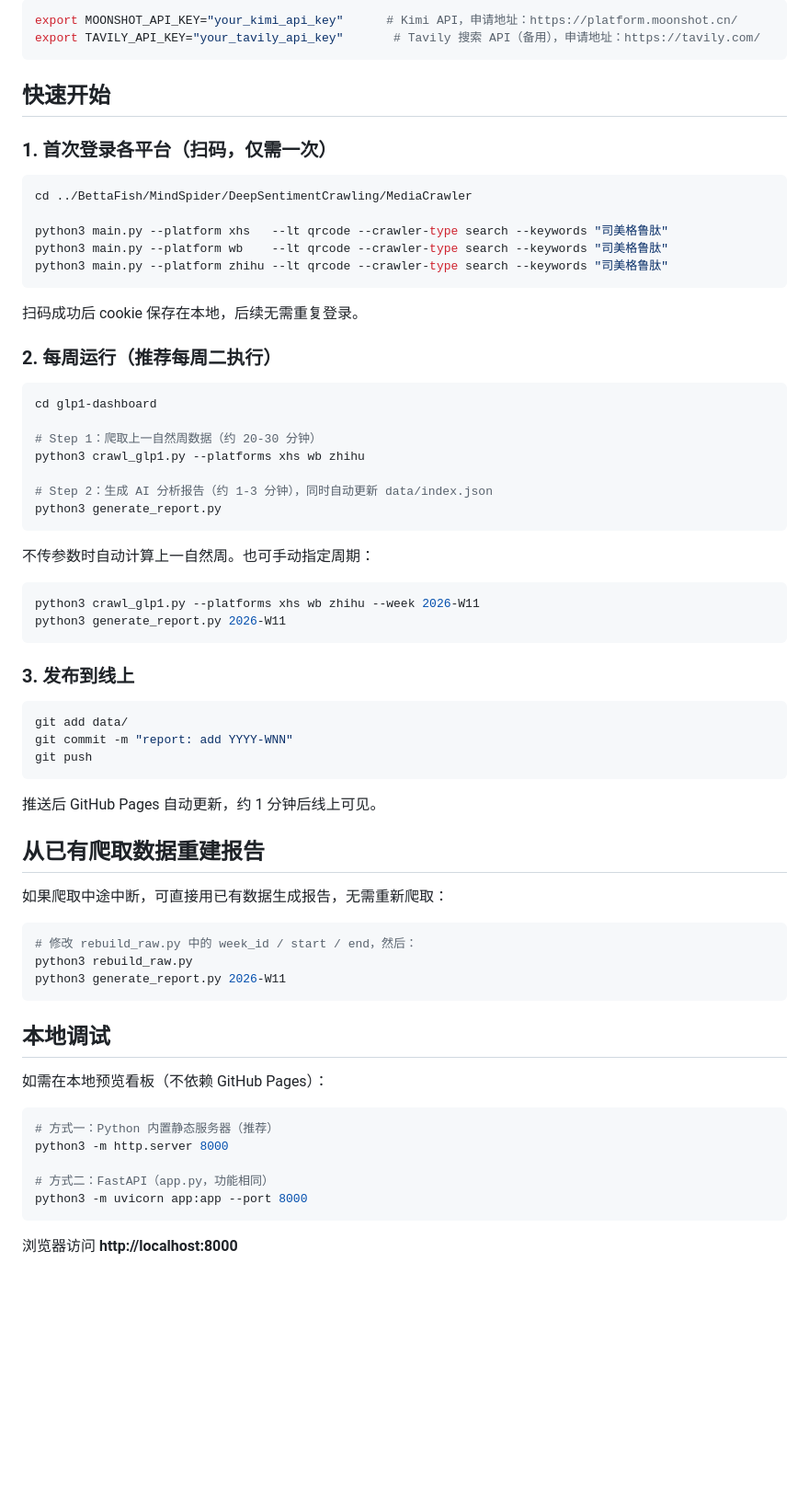
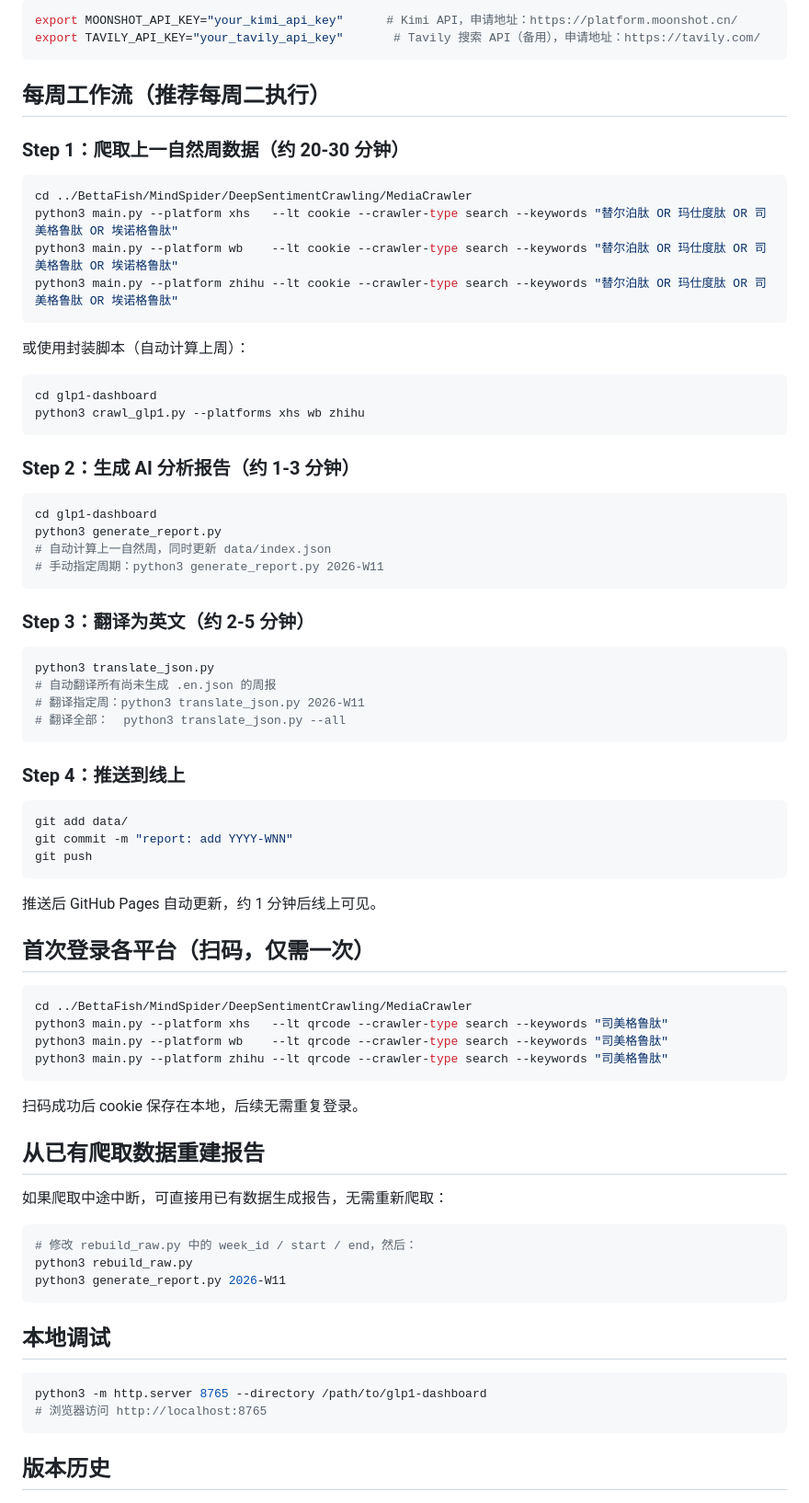
Before and after one commit to jackson0730/glp1-dashboard, a Markdown page: README.md, the part around one of its changes. Shown at 92% size. Rendered like a GitHub page; blank space fills up the shorter version.

Commit message:
docs: update README with v3 changelog and weekly workflow

````diff
--- a/README.md
+++ b/README.md
@@ -55,40 +59,43 @@ export MOONSHOT_API_KEY="your_kimi_api_key"      # Kimi API，申请地址：htt
 export TAVILY_API_KEY="your_tavily_api_key"       # Tavily 搜索 API（备用），申请地址：https://tavily.com/
 ```
 
-## 快速开始
+## 每周工作流（推荐每周二执行）
 
-### 1. 首次登录各平台（扫码，仅需一次）
+### Step 1：爬取上一自然周数据（约 20-30 分钟）
 
 ```bash
 cd ../BettaFish/MindSpider/DeepSentimentCrawling/MediaCrawler
-
-python3 main.py --platform xhs   --lt qrcode --crawler-type search --keywords "司美格鲁肽"
-python3 main.py --platform wb    --lt qrcode --crawler-type search --keywords "司美格鲁肽"
-python3 main.py --platform zhihu --lt qrcode --crawler-type search --keywords "司美格鲁肽"
+python3 main.py --platform xhs   --lt cookie --crawler-type search --keywords "替尔泊肽 OR 玛仕度肽 OR 司美格鲁肽 OR 埃诺格鲁肽"
+python3 main.py --platform wb    --lt cookie --crawler-type search --keywords "替尔泊肽 OR 玛仕度肽 OR 司美格鲁肽 OR 埃诺格鲁肽"
+python3 main.py --platform zhihu --lt cookie --crawler-type search --keywords "替尔泊肽 OR 玛仕度肽 OR 司美格鲁肽 OR 埃诺格鲁肽"
 ```
 
-扫码成功后 cookie 保存在本地，后续无需重复登录。
-
-### 2. 每周运行（推荐每周二执行）
+或使用封装脚本（自动计算上周）：
 
 ```bash
 cd glp1-dashboard
-
-# Step 1：爬取上一自然周数据（约 20-30 分钟）
 python3 crawl_glp1.py --platforms xhs wb zhihu
-
-# Step 2：生成 AI 分析报告（约 1-3 分钟），同时自动更新 data/index.json
-python3 generate_report.py
 ```
 
-不传参数时自动计算上一自然周。也可手动指定周期：
+### Step 2：生成 AI 分析报告（约 1-3 分钟）
 
 ```bash
-python3 crawl_glp1.py --platforms xhs wb zhihu --week 2026-W11
-python3 generate_report.py 2026-W11
+cd glp1-dashboard
+python3 generate_report.py
+# 自动计算上一自然周，同时更新 data/index.json
+# 手动指定周期：python3 generate_report.py 2026-W11
 ```
 
-### 3. 发布到线上
+### Step 3：翻译为英文（约 2-5 分钟）
+
+```bash
+python3 translate_json.py
+# 自动翻译所有尚未生成 .en.json 的周报
+# 翻译指定周：python3 translate_json.py 2026-W11
+# 翻译全部：  python3 translate_json.py --all
+```
+
+### Step 4：推送到线上
 
 ```bash
 git add data/
@@ -97,6 +104,17 @@ git push
 ```
 
 推送后 GitHub Pages 自动更新，约 1 分钟后线上可见。
+
+## 首次登录各平台（扫码，仅需一次）
+
+```bash
+cd ../BettaFish/MindSpider/DeepSentimentCrawling/MediaCrawler
+python3 main.py --platform xhs   --lt qrcode --crawler-type search --keywords "司美格鲁肽"
+python3 main.py --platform wb    --lt qrcode --crawler-type search --keywords "司美格鲁肽"
+python3 main.py --platform zhihu --lt qrcode --crawler-type search --keywords "司美格鲁肽"
+```
+
+扫码成功后 cookie 保存在本地，后续无需重复登录。
 
 ## 从已有爬取数据重建报告
 
@@ -110,15 +128,10 @@ python3 generate_report.py 2026-W11
 
 ## 本地调试
 
-如需在本地预览看板（不依赖 GitHub Pages）：
-
 ```bash
-# 方式一：Python 内置静态服务器（推荐）
-python3 -m http.server 8000
-
-# 方式二：FastAPI（app.py，功能相同）
-python3 -m uvicorn app:app --port 8000
+python3 -m http.server 8765 --directory /path/to/glp1-dashboard
+# 浏览器访问 http://localhost:8765
 ```
 
-浏览器访问 **http://localhost:8000**
+## 版本历史
 
````
Also changed, not shown: other parts of README.md (+25 -10 lines).
